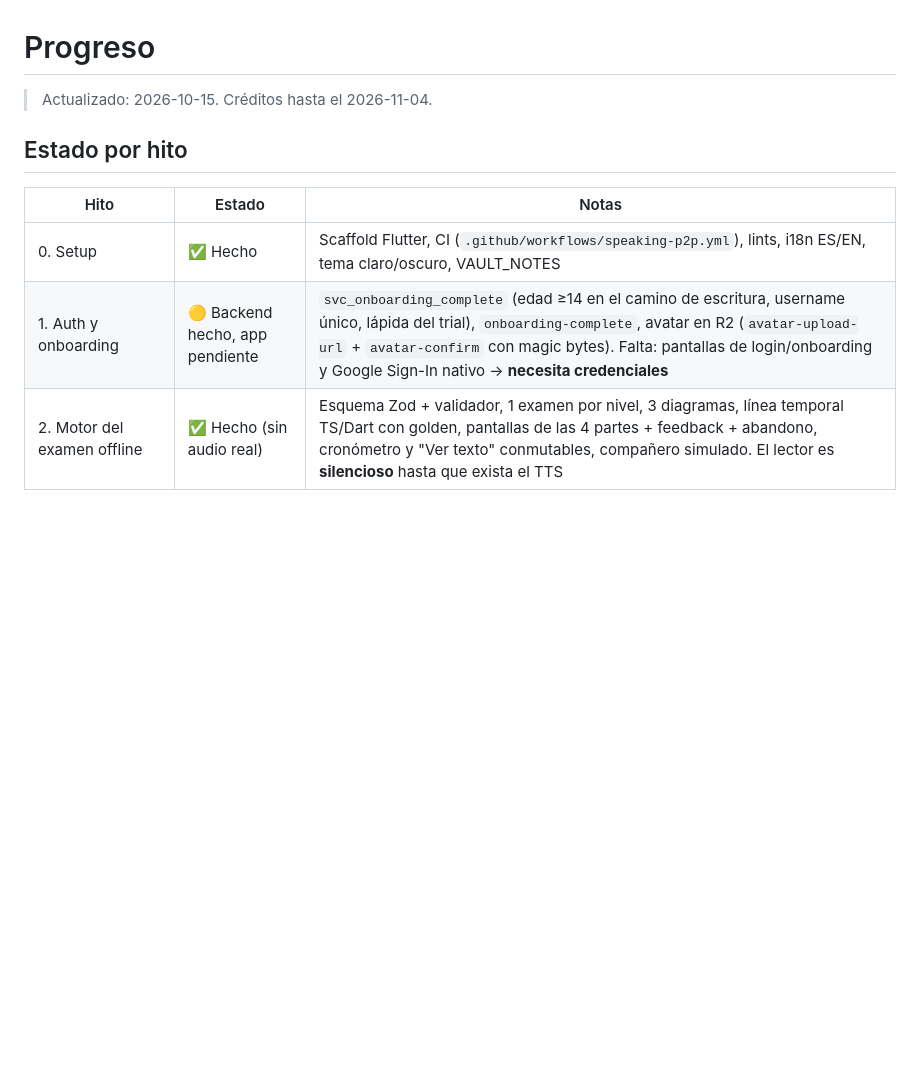
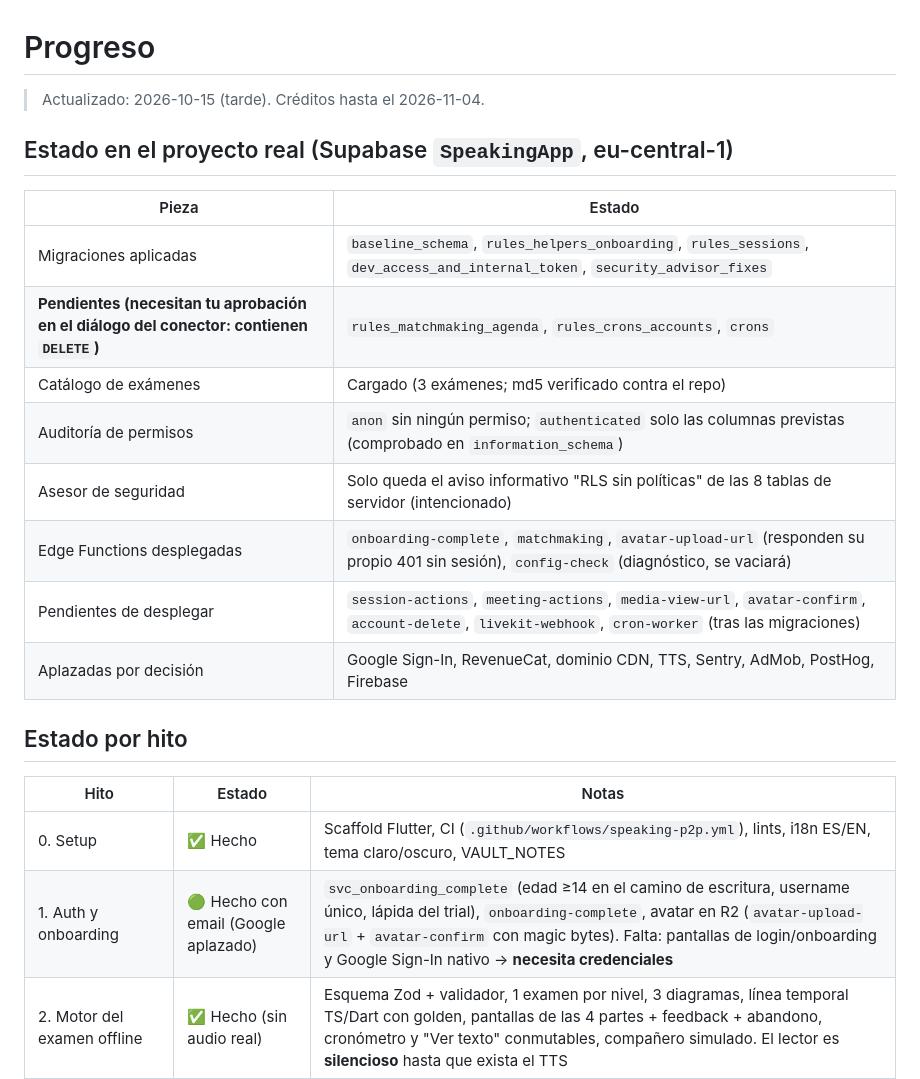
Before and after one commit to AlfonsoEstebanMeseguer/graspVault, a Markdown page: speaking-p2p/docs/PROGRESS.md, the part around the change. GitHub-like rendering; blank space fills up the shorter version.

Commit message:
Update progress with the real Supabase state
Co-Authored-By: Claude Opus 5.5 <noreply@anthropic.com>
Claude-Session: https://claude.ai/code/session_01PytB6xS9JSpKYa97mw6Uvj

```diff
--- a/speaking-p2p/docs/PROGRESS.md
+++ b/speaking-p2p/docs/PROGRESS.md
@@ -1,13 +1,27 @@
 # Progreso
 
-> Actualizado: 2026-10-15. Créditos hasta el 2026-11-04.
+> Actualizado: 2026-10-15 (tarde). Créditos hasta el 2026-11-04.
+
+## Estado en el proyecto real (Supabase `SpeakingApp`, eu-central-1)
+
+| Pieza | Estado |
+|---|---|
+| Migraciones aplicadas | `baseline_schema`, `rules_helpers_onboarding`, `rules_sessions`, `dev_access_and_internal_token`, `security_advisor_fixes` |
+| **Pendientes (necesitan tu aprobación en el diálogo del conector: contienen `DELETE`)** | `rules_matchmaking_agenda`, `rules_crons_accounts`, `crons` |
+| Catálogo de exámenes | Cargado (3 exámenes; md5 verificado contra el repo) |
+| Auditoría de permisos | `anon` sin ningún permiso; `authenticated` solo las columnas previstas (comprobado en `information_schema`) |
+| Asesor de seguridad | Solo queda el aviso informativo "RLS sin políticas" de las 8 tablas de servidor (intencionado) |
+| Edge Functions desplegadas | `onboarding-complete`, `matchmaking`, `avatar-upload-url` (responden su propio 401 sin sesión), `config-check` (diagnóstico, se vaciará) |
+| Pendientes de desplegar | `session-actions`, `meeting-actions`, `media-view-url`, `avatar-confirm`, `account-delete`, `livekit-webhook`, `cron-worker` (tras las migraciones) |
+| Aplazadas por decisión | Google Sign-In, RevenueCat, dominio CDN, TTS, Sentry, AdMob, PostHog, Firebase |
+
 
 ## Estado por hito
 
 | Hito | Estado | Notas |
 |---|---|---|
 | 0. Setup | ✅ Hecho | Scaffold Flutter, CI (`.github/workflows/speaking-p2p.yml`), lints, i18n ES/EN, tema claro/oscuro, VAULT_NOTES |
-| 1. Auth y onboarding | 🟡 Backend hecho, app pendiente | `svc_onboarding_complete` (edad ≥14 en el camino de escritura, username único, lápida del trial), `onboarding-complete`, avatar en R2 (`avatar-upload-url` + `avatar-confirm` con magic bytes). Falta: pantallas de login/onboarding y Google Sign-In nativo → **necesita credenciales** |
+| 1. Auth y onboarding | 🟢 Hecho con email (Google aplazado) | `svc_onboarding_complete` (edad ≥14 en el camino de escritura, username único, lápida del trial), `onboarding-complete`, avatar en R2 (`avatar-upload-url` + `avatar-confirm` con magic bytes). Falta: pantallas de login/onboarding y Google Sign-In nativo → **necesita credenciales** |
 | 2. Motor del examen offline | ✅ Hecho (sin audio real) | Esquema Zod + validador, 1 examen por nivel, 3 diagramas, línea temporal TS/Dart con golden, pantallas de las 4 partes + feedback + abandono, cronómetro y "Ver texto" conmutables, compañero simulado. El lector es **silencioso** hasta que exista el TTS |
 | 3. Llamada y sesión sincronizada | 🟡 Backend hecho | Máquina de estados en SQL con tests, `session-actions`, mic por `canPublish`, webhook de LiveKit (presencia, gracia de 60 s), grabación con Egress. Falta: `VoiceService` + `LiveKitEngine` en la app, lobby, reloj alineado con el servidor, segundo plano |
 | 4. Matchmaking en vivo | 🟡 Backend hecho | FIFO atómico por nivel, latido, elegibilidad en servidor, `hasOpenMeeting` para la ventana de 15 s. Falta: pantallas |
```
